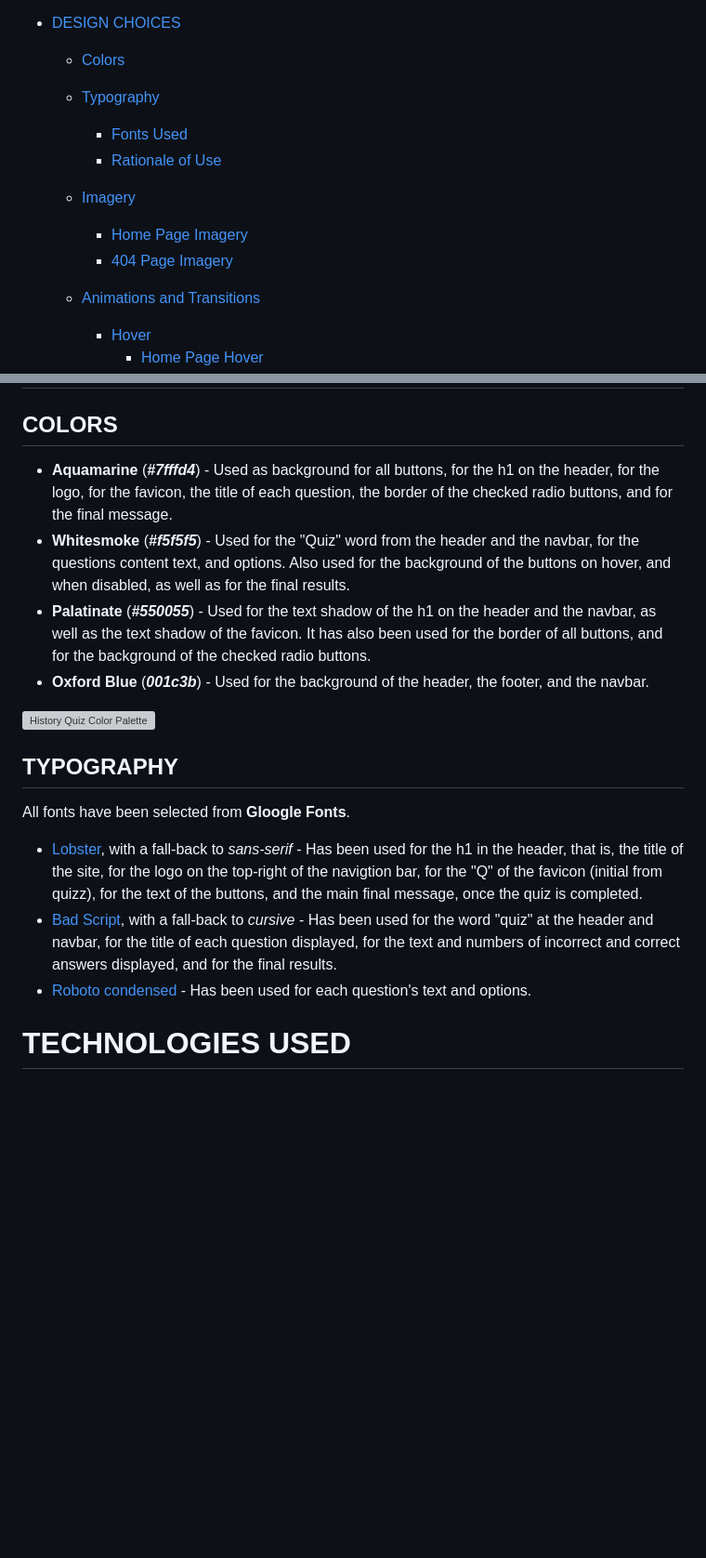
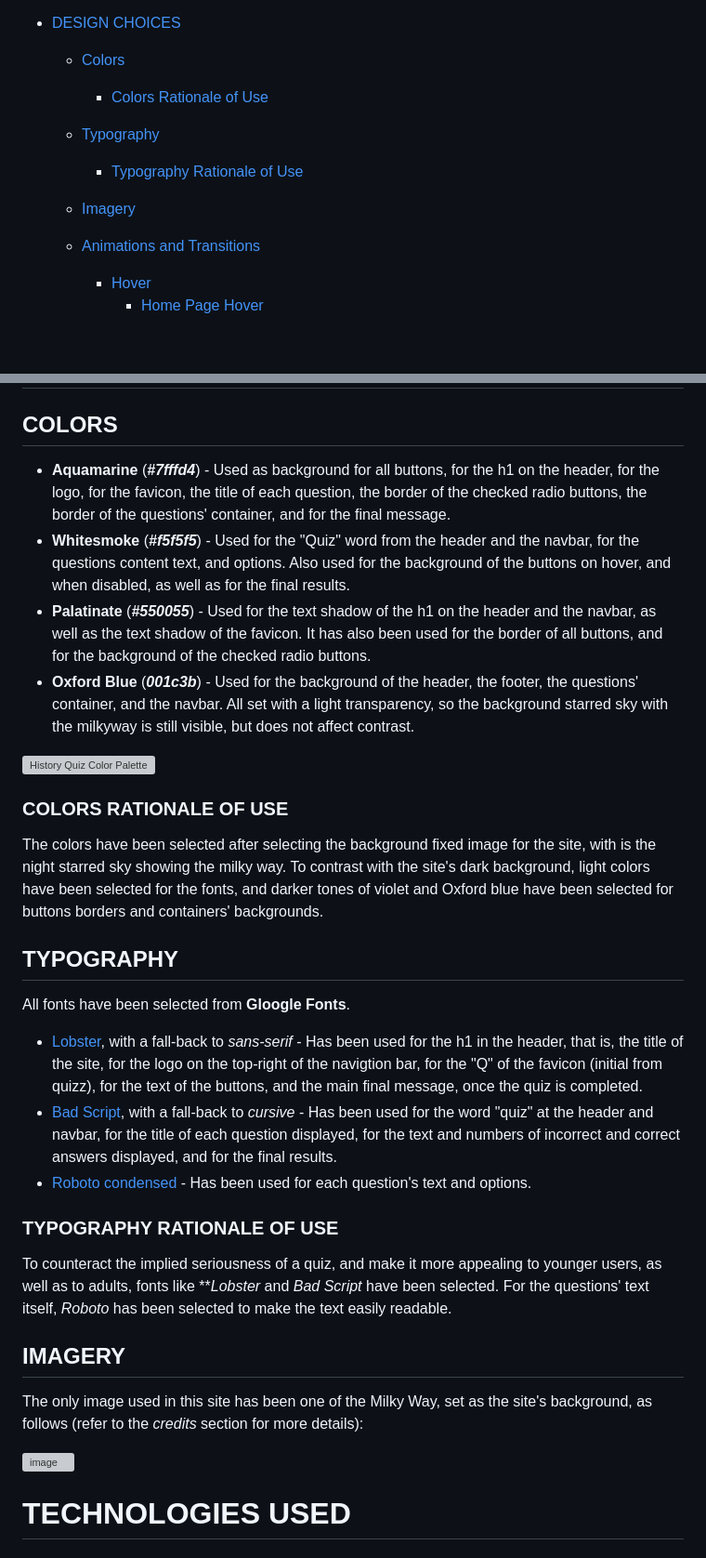
Before and after one commit to Ethra8/history-quiz, a Markdown page: README.md, 2 parts joined by grey strips. Shown at 93% size. GitHub-like rendering; blank space fills up the shorter version; grey boxes are pictures that could not be loaded.

Commit message:
Update imagery

```diff
--- a/README.md
+++ b/README.md
@@ -44,16 +44,12 @@ EDNA TORRES MUNILL
 - [DESIGN CHOICES](#design-choices)
 
   - [Colors](#colors)
+    - [Colors Rationale of Use](#colors-rationale-of-use)
 
   - [Typography](#typography)
-
-    - [Fonts Used](#fonts-used)
-    - [Rationale of Use](#rationale-of-use)
+    - [Typography Rationale of Use](#typography-rationale-of-use)
 
   - [Imagery](#imagery)
-
-    - [Home Page Imagery](#home-page-imagery)
-    - [404 Page Imagery](#404-page-imagery)
 
   - [Animations and Transitions](#animations-and-transitions)
 
@@ -159,18 +155,30 @@ EDNA TORRES MUNILL
 # DESIGN CHOICES
 
 ## COLORS
-- **Aquamarine** (***#7fffd4***) - Used as background for all buttons, for the h1 on the header, for the logo, for the favicon, the title of each question, the border of the checked radio buttons, and for the final message.
+- **Aquamarine** (***#7fffd4***) - Used as background for all buttons, for the h1 on the header, for the logo, for the favicon, the title of each question, the border of the checked radio buttons, the border of the questions' container, and for the final message.
 - **Whitesmoke** (***#f5f5f5***) - Used for the "Quiz" word from the header and the navbar, for the questions content text, and options. Also used for the background of the buttons on hover, and when disabled, as well as for the final results.
 - **Palatinate** (***#550055***) - Used for the text shadow of the h1 on the header and the navbar, as well as the text shadow of the favicon. It has also been used for the border of all buttons, and for the background of the checked radio buttons.
-- **Oxford Blue** (***001c3b***) - Used for the background of the header, the footer, and the navbar.
+- **Oxford Blue** (***001c3b***) - Used for the background of the header, the footer, the questions' container, and the navbar. All set with a light transparency, so the background starred sky with the milkyway is still visible, but does not affect contrast.
 
 ![History Quiz Color Palette](https://github.com/Ethra8/history-quiz/assets/80659091/25bc497d-cbd8-4dc8-a449-57074efc300f)
+
+### COLORS RATIONALE OF USE
+The colors have been selected after selecting the background fixed image for the site, with is the night starred sky showing the milky way. To contrast with the site's dark background, light colors have been selected for the fonts, and darker tones of violet and Oxford blue have been selected for buttons borders and containers' backgrounds.
 
 ## TYPOGRAPHY
 All fonts have been selected from **Gloogle Fonts**.
 - [Lobster](https://fonts.google.com/specimen/Lobster?query=lobster), with a fall-back to *sans-serif* - Has been used for the h1 in the header, that is, the title of the site, for the logo on the top-right of the navigtion bar, for the "Q" of the favicon (initial from quizz), for the text of the buttons, and the main final message, once the quiz is completed.
 - [Bad Script](https://fonts.google.com/specimen/Bad+Script?query=bad+script), with a fall-back to *cursive* - Has been used for the word "quiz" at the header and navbar, for the title of each question displayed, for the text and numbers of incorrect and correct answers displayed, and for the final results.
 - [Roboto condensed](https://fonts.google.com/specimen/Roboto+Condensed?query=roboto) - Has been used for each question's text and options.
+
+### TYPOGRAPHY RATIONALE OF USE
+To counteract the implied seriousness of a quiz, and make it more appealing to younger users, as well as to adults, fonts like ***Lobster* and *Bad Script* have been selected. For the questions' text itself, *Roboto* has been selected to make the text easily readable.
+
+## IMAGERY
+The only image used in this site has been one of the Milky Way, set as the site's background, as follows (refer to the *credits* section for more details):
+
+![image](https://github.com/Ethra8/history-quiz/assets/80659091/d9082d15-5622-4b73-a107-8a3e6f02088c)
+
 
 # TECHNOLOGIES USED
 
```
